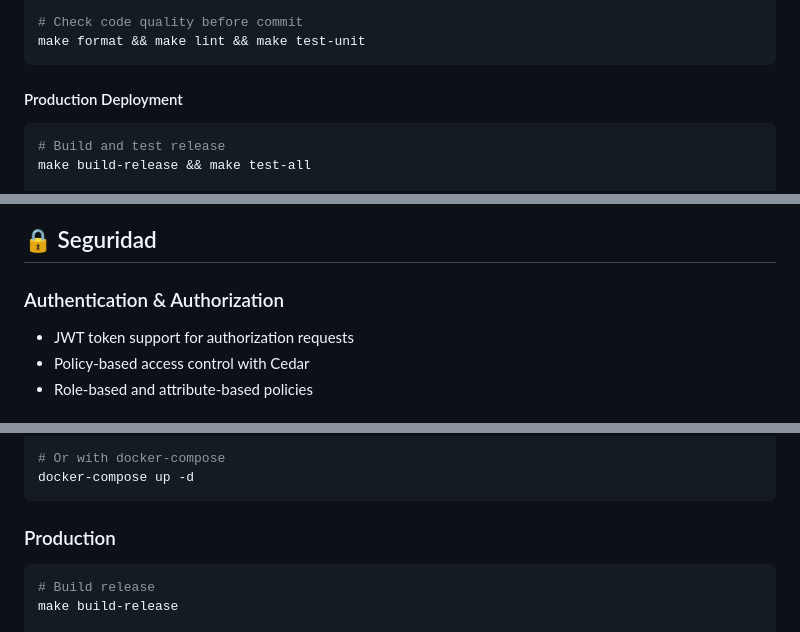
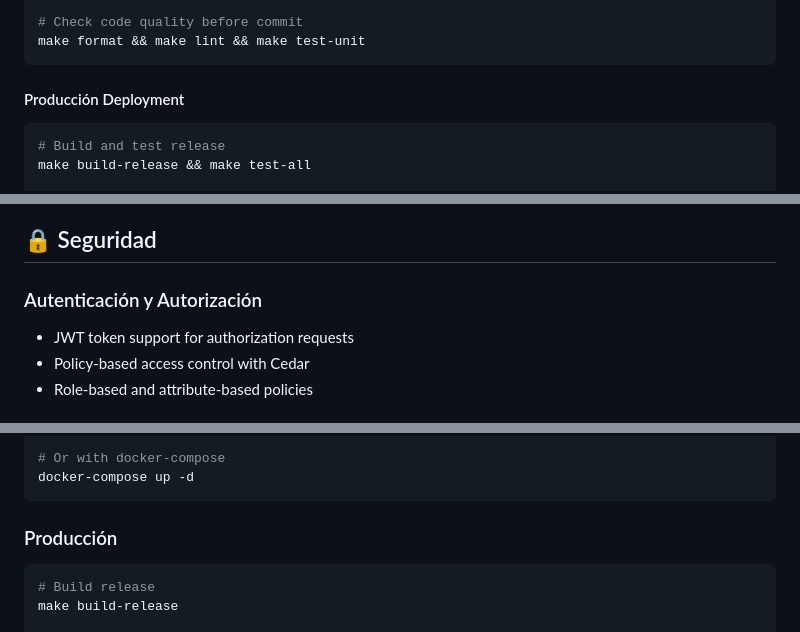
Before and after one commit to Rubentxu/hodei-verified-permissions, a Markdown page: README.es.md, 3 parts joined by grey strips. Drawn GitHub-style.

Commit message:
docs: complete Spanish README translation
Completed Spanish translations for:
• Architecture overview and features
• Prerequisites and setup instructions
• SDK components introduction
• Security, performance, deployment sections
• Key phrases and bullet points

README.es.md now fully translated to Spanish

````diff
--- a/README.es.md
+++ b/README.es.md
@@ -634,7 +634,7 @@ make test-watch
 # Check code quality before commit
 make format && make lint && make test-unit
 ```
-#### Production Deployment
+#### Producción Deployment
 
 ```bash
 # Build and test release
@@ -687,7 +687,7 @@ Access the web interface at http://localhost:3000 and navigate to any policy sto
 
 ## 🔒 Seguridad
 
-### Authentication & Authorization
+### Autenticación y Autorización
 
 - JWT token support for authorization requests
 - Policy-based access control with Cedar
@@ -743,7 +743,7 @@ make docker-run
 # Or with docker-compose
 docker-compose up -d
 ```
-### Production
+### Producción
 
 ```bash
 # Build release
````
